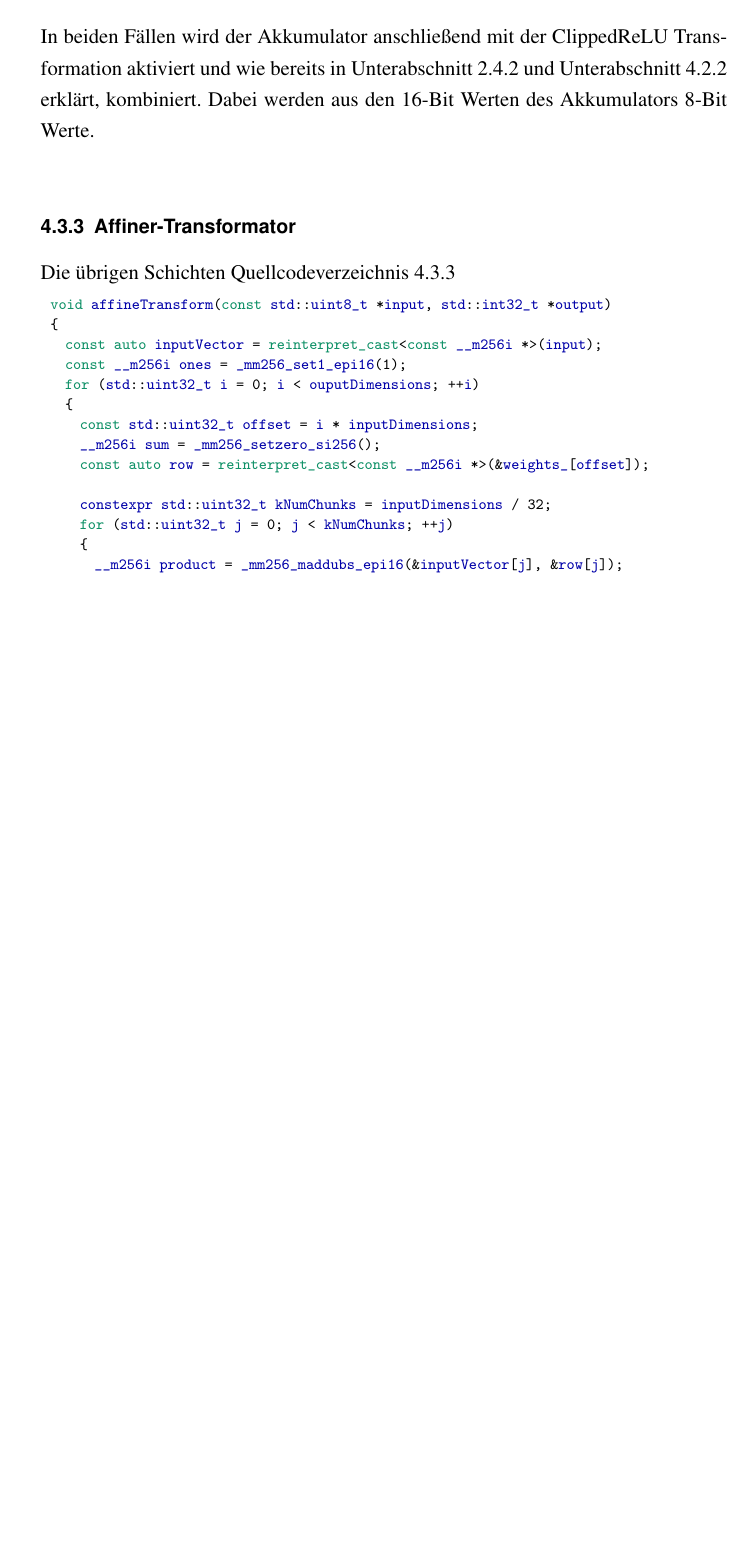
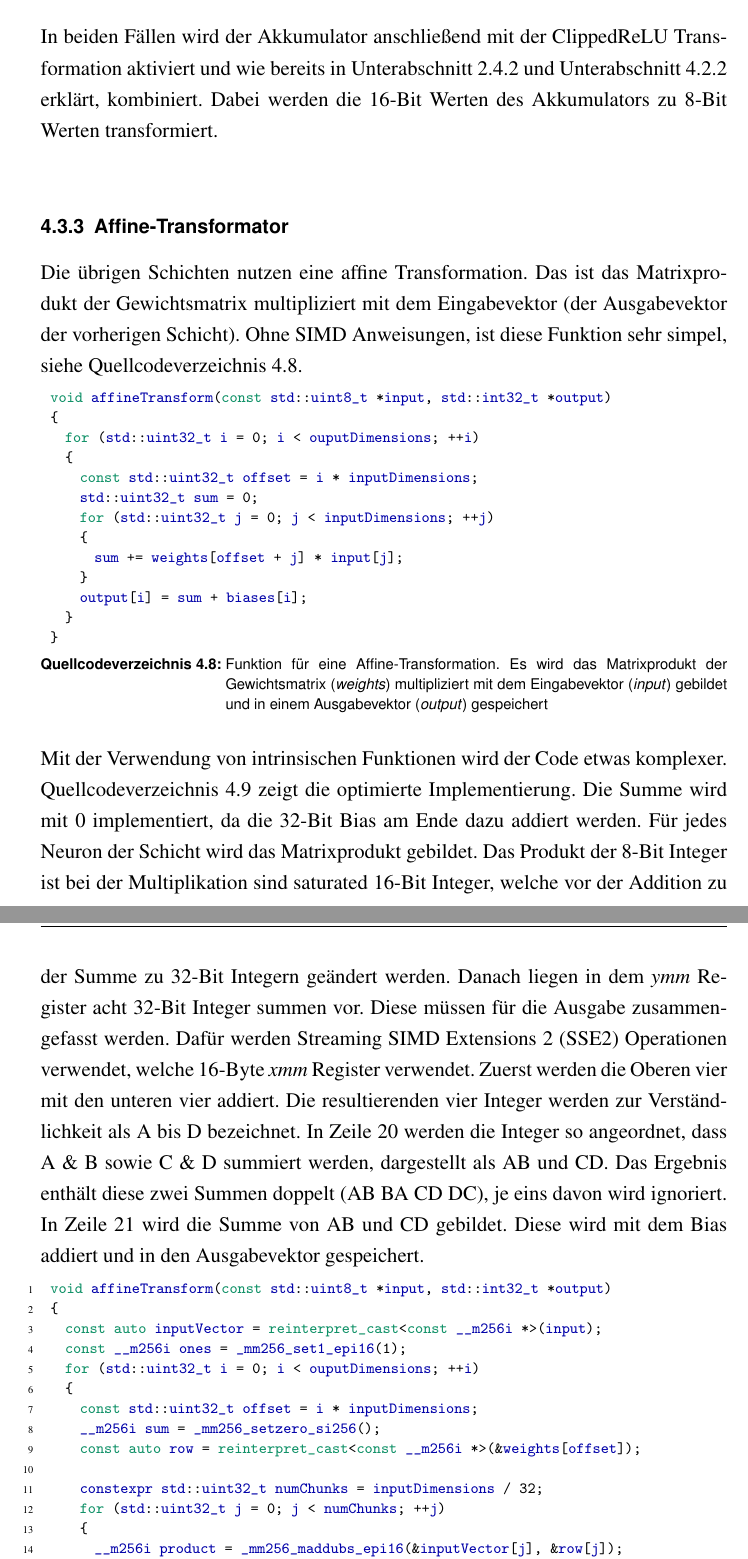
Before and after one commit to marvinkarhan/Bachelorarbeit, a LaTeX thesis (latex/tex/thesis.tex, which reads latex/tex/kapitel/abkuerzungen.tex, latex/tex/kapitel/nnue.tex): part of page 43 of 56 before the commit and two parts of pages 43 and 44 of 58 after it, the two joined at a grey line, cut so that both start at the same text, the shorter picture padded with empty space. The pictures show the PDF file latex/tex/result/thesis.pdf that the author committed with the source.

Commit message:
Add nnue chapter

```diff
--- a/latex/tex/kapitel/abkuerzungen.tex
+++ b/latex/tex/kapitel/abkuerzungen.tex
@@ -31,6 +31,7 @@
 \acro{SIMD}{Single Instruction, Multiple Data}
 \acro{SISD}{Single Instruction, Single Data}
 \acro{SPSA}{Simultaneous Perturbation Stochastic Approximation}
+\acro{SSE2}{Streaming SIMD Extensions 2}
 \acro{STC}{Short Time Control}
 \acro{TCEC}{Top Chess Engine Championship}
 \acro{UCI}{Universal Chess Interface}
--- a/latex/tex/kapitel/nnue.tex
+++ b/latex/tex/kapitel/nnue.tex
@@ -282,7 +282,7 @@ Interessanter ist hingegen eine Inkrementelle Aktualisierung. Insgesamt untersch
   linerange={30-55}]
 {\srcloc/feature-transformer.h}
 
-In beiden Fällen wird der Akkumulator anschließend mit der Clipped\ac{ReLU} Transformation aktiviert und wie bereits in \autoref{chap:accumulator} und \autoref{chap:trainer} erklärt, kombiniert. Dabei werden aus den 16-Bit Werten des Akkumulators 8-Bit Werte.
+In beiden Fällen wird der Akkumulator anschließend mit der Clipped\ac{ReLU} Transformation aktiviert und wie bereits in \autoref{chap:accumulator} und \autoref{chap:trainer} erklärt, kombiniert. Dabei werden die 16-Bit Werten des Akkumulators zu 8-Bit Werten transformiert.
 
 % Siehe \autoref{code:transformerClippedReLU}.
 % \lstinputlisting[language=C++,
@@ -291,10 +291,14 @@ In beiden Fällen wird der Akkumulator anschließend mit der Clipped\ac{ReLU} Tr
 %   linerange={57-82}]
 % {\srcloc/feature-transformer.h}
 
-\subsection{Affiner-Transformator}
+\subsection{Affine-Transformator}
 
-Die übrigen Schichten
-\autoref{code:affineTransform}
+Die übrigen Schichten nutzen eine affine Transformation. Das ist das Matrixprodukt der Gewichtsmatrix multipliziert mit dem Eingabevektor (der Ausgabevektor der vorherigen Schicht). Ohne \ac{SIMD} Anweisungen, ist diese Funktion sehr simpel, siehe \autoref{code:affineTransformSimple}.
 
 \lstinputlisting[language=C++,
-  caption={},
+  caption={Funktion für eine Affine-Transformation. Es wird das Matrixprodukt der Gewichtsmatrix (\emph{weights}) multipliziert mit dem Eingabevektor (\emph{input}) gebildet und in einem Ausgabevektor (\emph{output}) gespeichert},
+  label=code:affineTransformSimple,
+  linerange={1-13}]
+{\srcloc/affine-transformer.h}
+
+Mit der Verwendung von intrinsischen Funktionen wird der Code etwas komplexer. \autoref{code:affineTransform} zeigt die optimierte Implementierung. Die Summe wird mit 0 implementiert, da die 32-Bit Bias am Ende dazu addiert werden. Für jedes Neuron der Schicht wird das Matrixprodukt gebildet. Das Produkt der 8-Bit Integer ist bei der Multiplikation sind saturated 16-Bit Integer, welche vor der Addition zu der Summe zu 32-Bit Integern geändert werden. Danach liegen in dem \emph{ymm} Register acht 32-Bit Integer summen vor. Diese müssen für die Ausgabe zusammengefasst werden. Dafür werden \ac{SSE2} Operationen verwendet, welche 16-Byte \emph{xmm} Register verwendet. Zuerst werden die Oberen vier mit den unteren vier addiert. Die resultierenden vier Integer werden zur Verständlichkeit als A bis D bezeichnet. In Zeile 20 werden die Integer so angeordnet, dass A \& B sowie C \& D summiert werden, dargestellt als AB und CD. Das Ergebnis enthält diese zwei Summen doppelt (AB BA CD DC), je eins davon wird ignoriert. In Zeile 21 wird die Summe von AB und CD gebildet. Diese wird mit dem Bias addiert und in den Ausgabevektor gespeichert.
```
Also changed, not shown: latex/tex/kapitel/ergebnisse.tex (+1 -1 lines), latex/tex/result/thesis.pdf, latex/tex/kapitel/nnue.tex (9 more changed lines), 2 other files.
